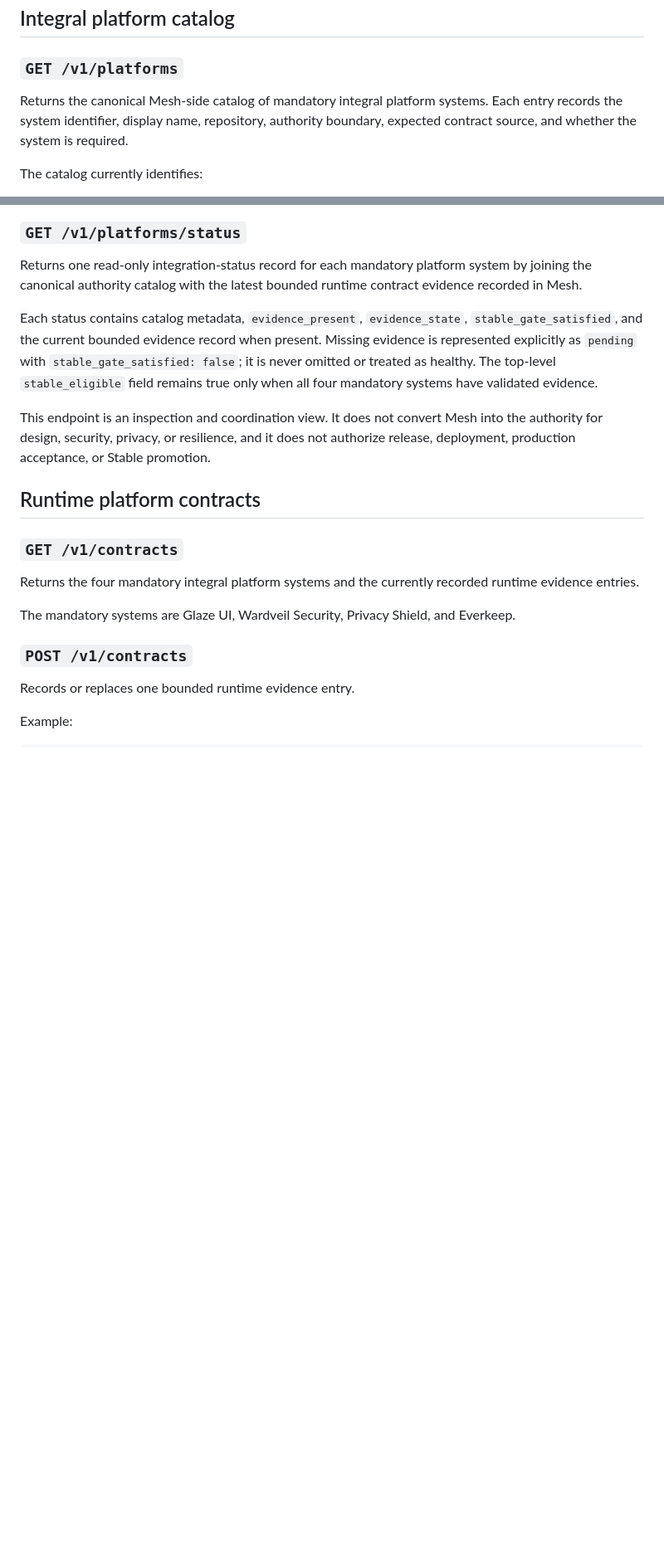
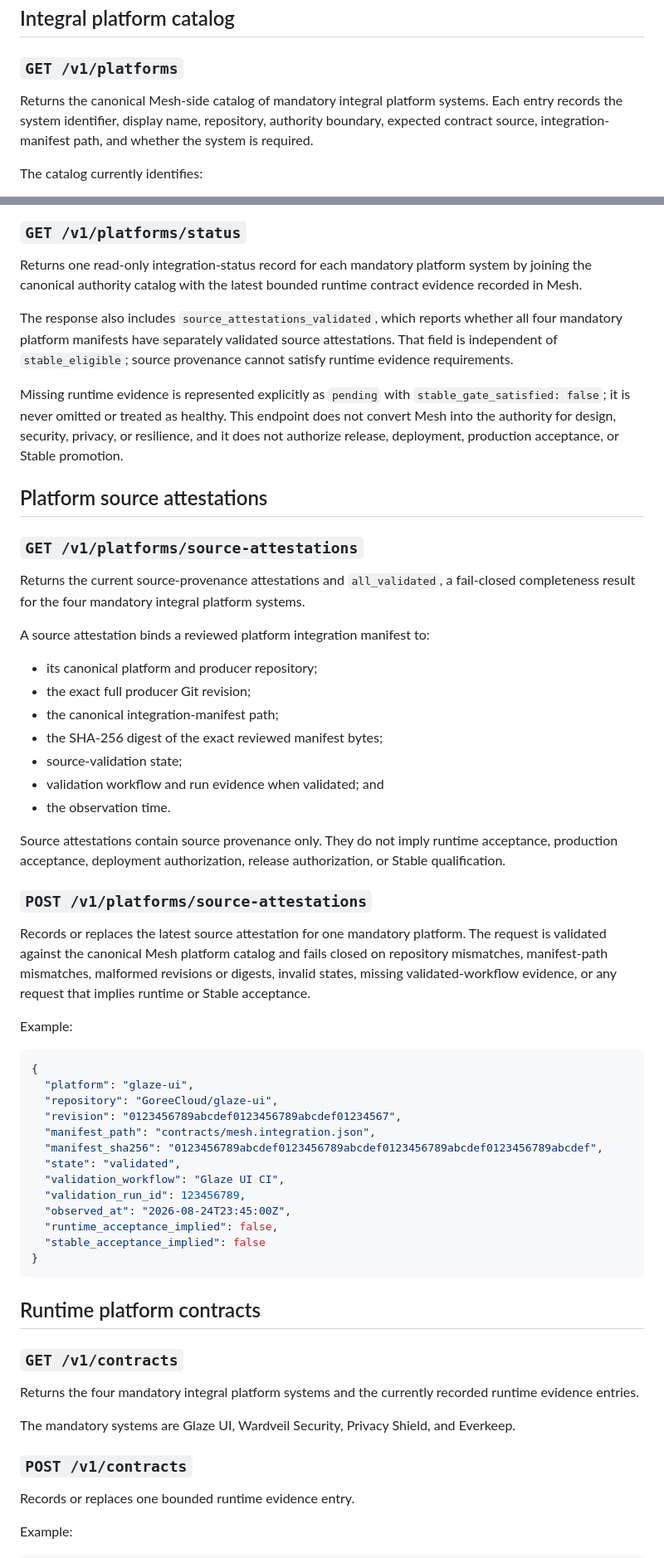
Before and after one commit to GoreeCloud/goreecloud-mesh, a Markdown page: docs/api.md, 2 parts joined by grey strips. Shown at 83% size. GitHub-like rendering; blank space fills up the shorter version.

Commit message:
Document Mesh source attestation API

````diff
--- a/docs/api.md
+++ b/docs/api.md
@@ -169,7 +169,7 @@ Mesh Policy is one authorization input, not a substitute for application authori
 
 ### `GET /v1/platforms`
 
-Returns the canonical Mesh-side catalog of mandatory integral platform systems. Each entry records the system identifier, display name, repository, authority boundary, expected contract source, and whether the system is required.
+Returns the canonical Mesh-side catalog of mandatory integral platform systems. Each entry records the system identifier, display name, repository, authority boundary, expected contract source, integration-manifest path, and whether the system is required.
 
 The catalog currently identifies:
 
@@ -184,9 +184,49 @@ The endpoint is descriptive and coordination-oriented. Mesh does not acquire the
 
 Returns one read-only integration-status record for each mandatory platform system by joining the canonical authority catalog with the latest bounded runtime contract evidence recorded in Mesh.
 
-Each status contains catalog metadata, `evidence_present`, `evidence_state`, `stable_gate_satisfied`, and the current bounded evidence record when present. Missing evidence is represented explicitly as `pending` with `stable_gate_satisfied: false`; it is never omitted or treated as healthy. The top-level `stable_eligible` field remains true only when all four mandatory systems have validated evidence.
+The response also includes `source_attestations_validated`, which reports whether all four mandatory platform manifests have separately validated source attestations. That field is independent of `stable_eligible`; source provenance cannot satisfy runtime evidence requirements.
 
-This endpoint is an inspection and coordination view. It does not convert Mesh into the authority for design, security, privacy, or resilience, and it does not authorize release, deployment, production acceptance, or Stable promotion.
+Missing runtime evidence is represented explicitly as `pending` with `stable_gate_satisfied: false`; it is never omitted or treated as healthy. This endpoint does not convert Mesh into the authority for design, security, privacy, or resilience, and it does not authorize release, deployment, production acceptance, or Stable promotion.
+
+## Platform source attestations
+
+### `GET /v1/platforms/source-attestations`
+
+Returns the current source-provenance attestations and `all_validated`, a fail-closed completeness result for the four mandatory integral platform systems.
+
+A source attestation binds a reviewed platform integration manifest to:
+
+- its canonical platform and producer repository;
+- the exact full producer Git revision;
+- the canonical integration-manifest path;
+- the SHA-256 digest of the exact reviewed manifest bytes;
+- source-validation state;
+- validation workflow and run evidence when validated; and
+- the observation time.
+
+Source attestations contain source provenance only. They do not imply runtime acceptance, production acceptance, deployment authorization, release authorization, or Stable qualification.
+
+### `POST /v1/platforms/source-attestations`
+
+Records or replaces the latest source attestation for one mandatory platform. The request is validated against the canonical Mesh platform catalog and fails closed on repository mismatches, manifest-path mismatches, malformed revisions or digests, invalid states, missing validated-workflow evidence, or any request that implies runtime or Stable acceptance.
+
+Example:
+
+```json
+{
+  "platform": "glaze-ui",
+  "repository": "GoreeCloud/glaze-ui",
+  "revision": "0123456789abcdef0123456789abcdef01234567",
+  "manifest_path": "contracts/mesh.integration.json",
+  "manifest_sha256": "0123456789abcdef0123456789abcdef0123456789abcdef0123456789abcdef",
+  "state": "validated",
+  "validation_workflow": "Glaze UI CI",
+  "validation_run_id": 123456789,
+  "observed_at": "2026-08-24T23:45:00Z",
+  "runtime_acceptance_implied": false,
+  "stable_acceptance_implied": false
+}
+```
 
 ## Runtime platform contracts
 
````
Also changed, not shown: other parts of docs/api.md (+1 -1 lines).
